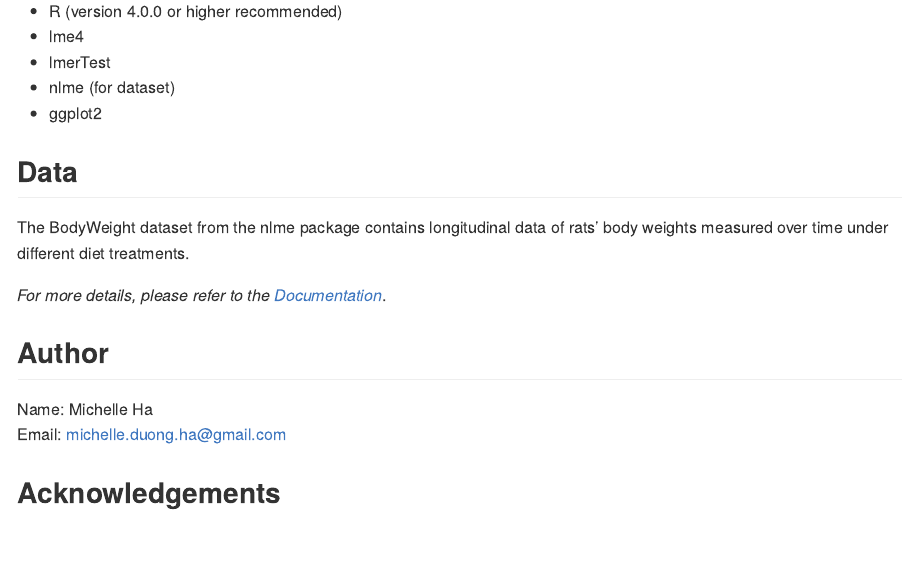
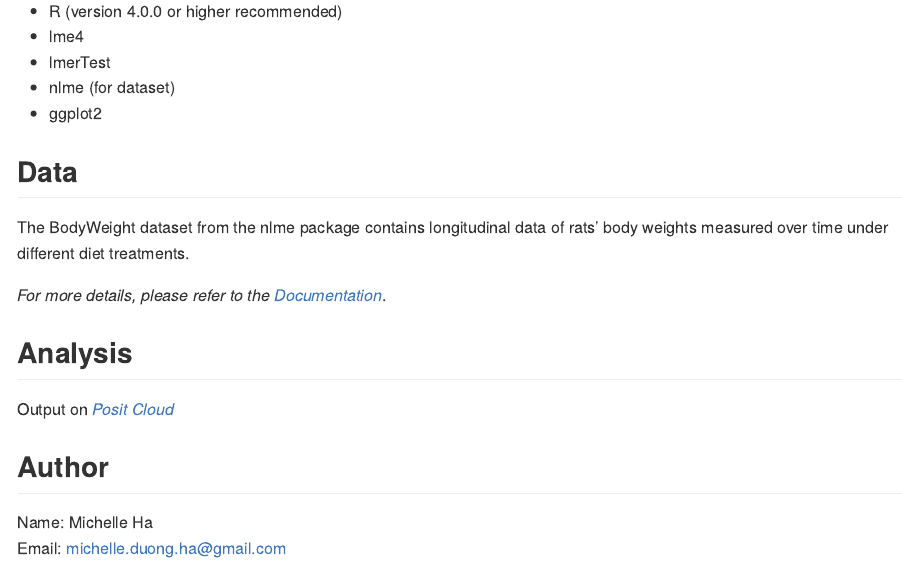
Before and after one commit to michelleha14/rat-weight-and-diet, an R Markdown document (README.Rmd): the page in a window 1100 px wide, from 410 px down. Rendered offline with R 4.5, knitr and Pandoc, with nearby package versions.

Commit message:
clean up repo

```diff
--- a/README.Rmd
+++ b/README.Rmd
@@ -27,9 +27,11 @@ The BodyWeight dataset from the nlme package contains longitudinal data of rats'
 
 *For more details, please refer to the* [*Documentation*](https://rdrr.io/cran/nlme/man/BodyWeight.html).
 
+## Analysis
+
+Output on [*Posit Cloud*](https://posit.cloud/content/8905018)
+
 ## Author
 
 Name: Michelle Ha\
 Email: [michelle.duong.ha\@gmail.com](mailto:michelle.duong.ha@gmail.com){.email}
-
-## Acknowledgements
```
Also changed, not shown: weightanddietLMM.html (deleted), 1 other file.
